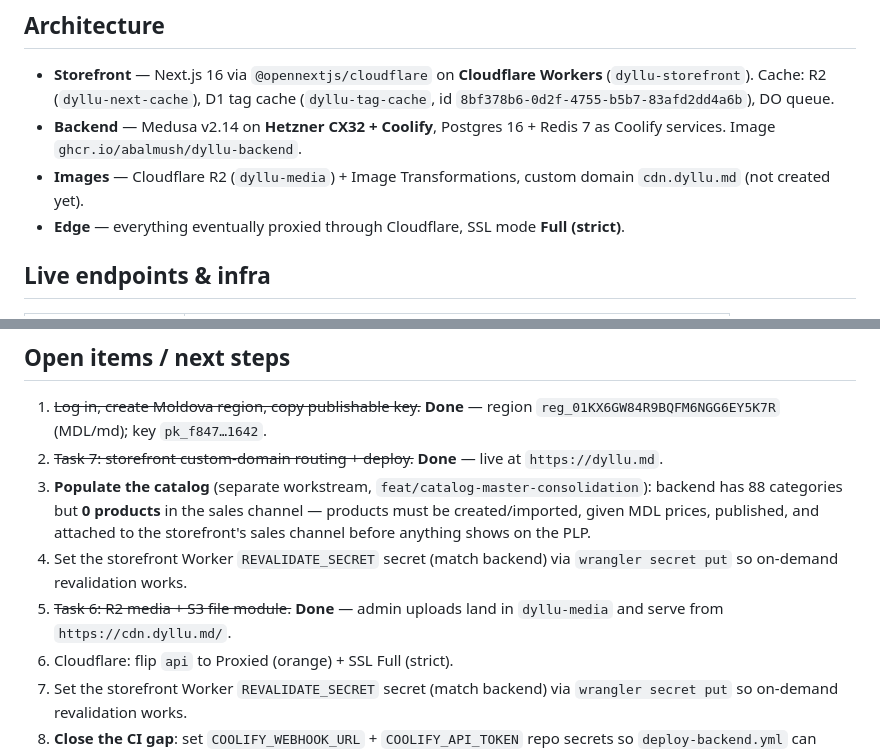
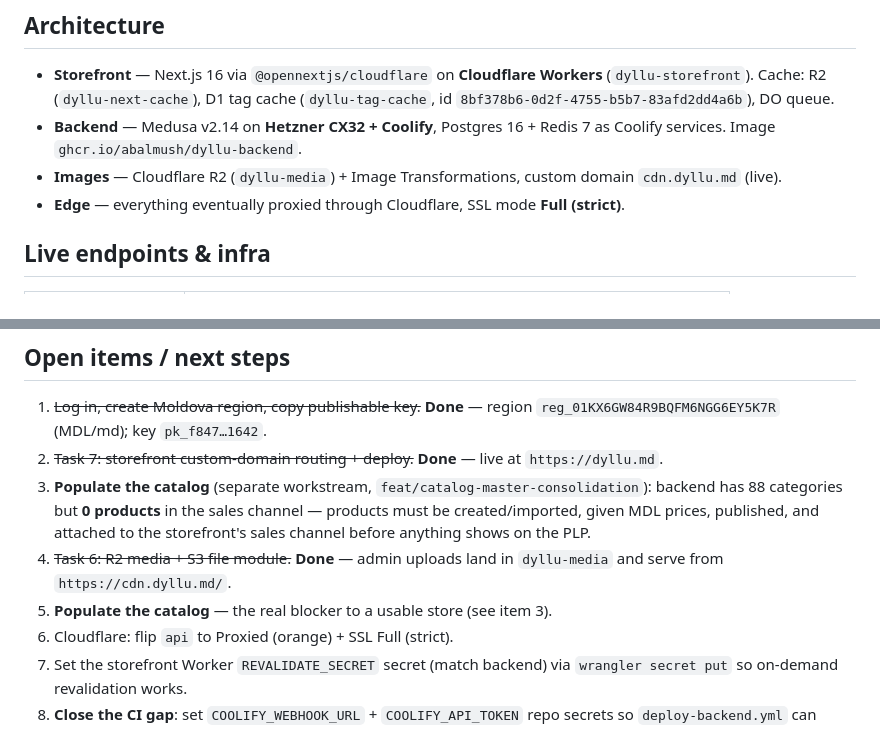
Before and after one commit to abalmush/dyllu, a Markdown page: docs/DEPLOYMENT-STATE.md, 2 parts joined by grey strips. GitHub-like rendering.

Commit message:
DYLLU-000 docs: cdn live, dedupe open items
Co-Authored-By: Claude Opus 4.8 (1M context) <noreply@anthropic.com>

```diff
--- a/docs/DEPLOYMENT-STATE.md
+++ b/docs/DEPLOYMENT-STATE.md
@@ -17,7 +17,7 @@ Last updated: 2026-07-10.
 - **Backend** — Medusa v2.14 on **Hetzner CX32 + Coolify**, Postgres 16 + Redis
   7 as Coolify services. Image `ghcr.io/abalmush/dyllu-backend`.
 - **Images** — Cloudflare R2 (`dyllu-media`) + Image Transformations, custom
-  domain `cdn.dyllu.md` (not created yet).
+  domain `cdn.dyllu.md` (live).
 - **Edge** — everything eventually proxied through Cloudflare, SSL mode
   **Full (strict)**.
 
@@ -78,10 +78,9 @@ Coolify webhook → health check.
    backend has 88 categories but **0 products** in the sales channel — products
    must be created/imported, given MDL prices, published, and attached to the
    storefront's sales channel before anything shows on the PLP.
-4. Set the storefront Worker `REVALIDATE_SECRET` secret (match backend) via
-   `wrangler secret put` so on-demand revalidation works.
-5. ~~Task 6: R2 media + S3 file module.~~ **Done** — admin uploads land in
+4. ~~Task 6: R2 media + S3 file module.~~ **Done** — admin uploads land in
    `dyllu-media` and serve from `https://cdn.dyllu.md/`.
+5. **Populate the catalog** — the real blocker to a usable store (see item 3).
 6. Cloudflare: flip `api` to Proxied (orange) + SSL Full (strict).
 7. Set the storefront Worker `REVALIDATE_SECRET` secret (match backend) via
    `wrangler secret put` so on-demand revalidation works.
```
